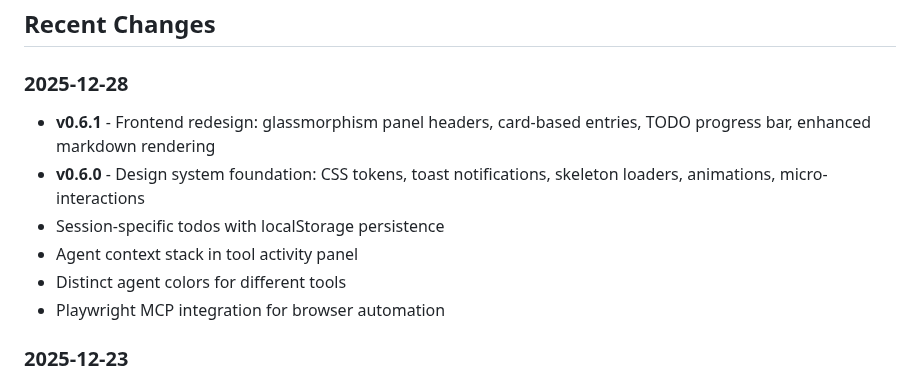
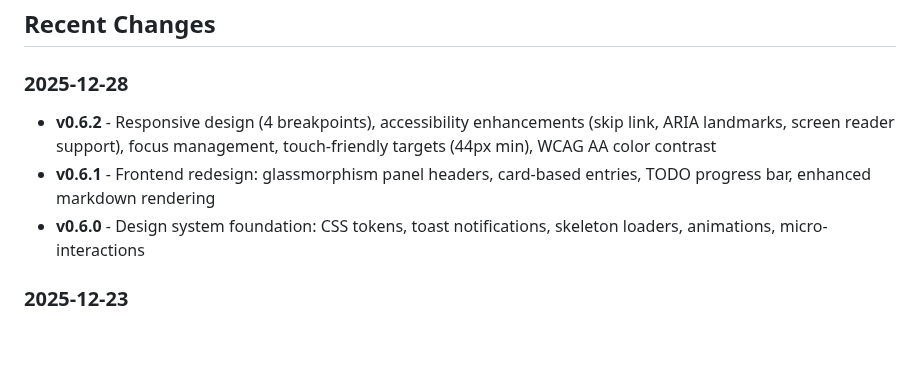
Before and after one commit to jwtor7/thinking, a Markdown page: README.md, the part around the change. Rendered like a GitHub page; blank space fills up the shorter version.

Commit message:
v0.6.2: Update README with responsive design and accessibility improvements

```diff
--- a/README.md
+++ b/README.md
@@ -96,12 +96,9 @@ Claude Code Session
 ## Recent Changes
 
 ### 2025-12-28
+- **v0.6.2** - Responsive design (4 breakpoints), accessibility enhancements (skip link, ARIA landmarks, screen reader support), focus management, touch-friendly targets (44px min), WCAG AA color contrast
 - **v0.6.1** - Frontend redesign: glassmorphism panel headers, card-based entries, TODO progress bar, enhanced markdown rendering
 - **v0.6.0** - Design system foundation: CSS tokens, toast notifications, skeleton loaders, animations, micro-interactions
-- Session-specific todos with localStorage persistence
-- Agent context stack in tool activity panel
-- Distinct agent colors for different tools
-- Playwright MCP integration for browser automation
 
 ### 2025-12-23
 - Replaced Agents panel with Todo panel for task tracking
```
